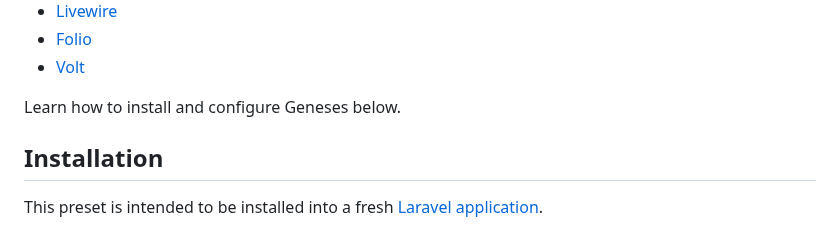
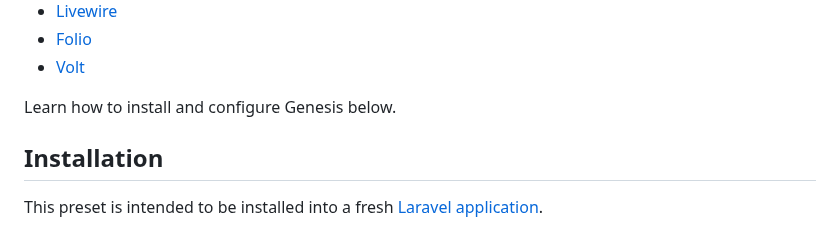
Before and after one commit to thedevdojo/genesis, a Markdown page: README.md, the part around the change. Drawn GitHub-style.

Commit message:
Update README.md
Fix a typo in README.

```diff
--- a/README.md
+++ b/README.md
@@ -21,7 +21,7 @@ It will be beneficial to have a good understanding of the following technologies
 - [Folio](https://github.com/laravel/folio)
 - [Volt](https://github.com/livewire/volt)
 
-Learn how to install and configure Geneses below.
+Learn how to install and configure Genesis below.
 
 ## Installation
 
```
